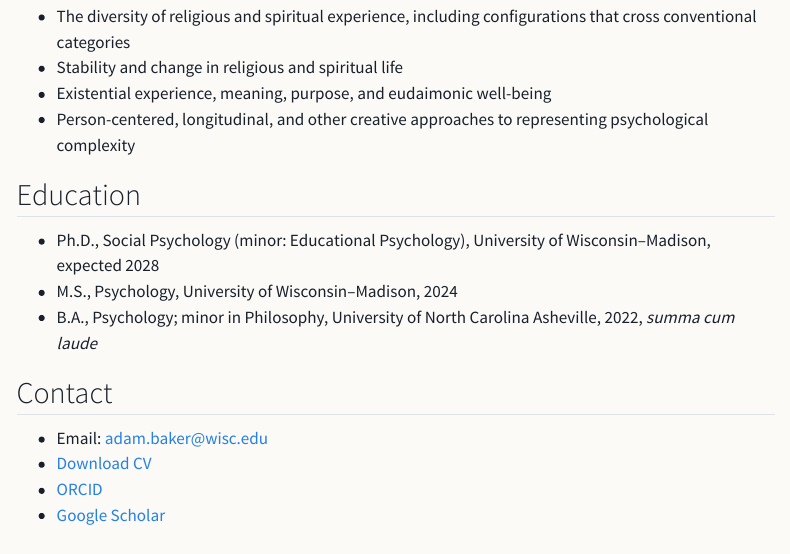
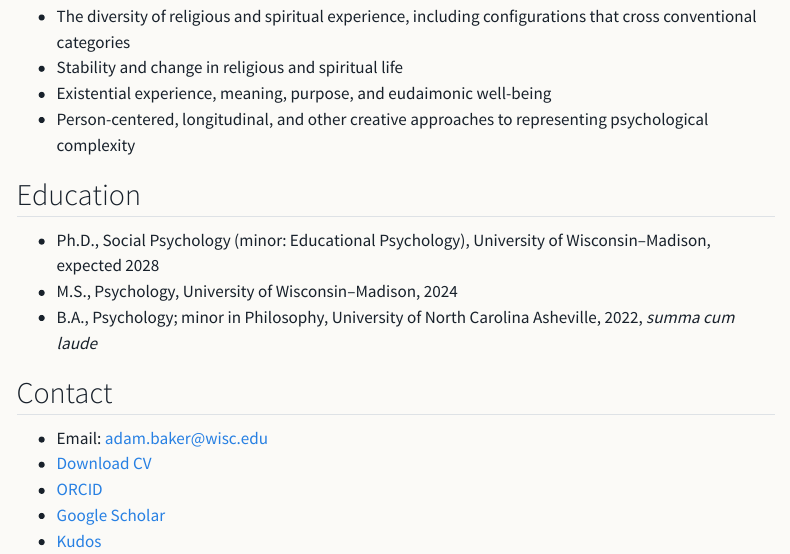
Before and after one commit to AdamWilliamBaker/adamwilliambaker.github.io, a Quarto document (about.qmd): the page in a window 1100 px wide, from 680 px down. Rendered offline with R 4.5, knitr and Pandoc in place of Quarto, with nearby package versions; menus at the side of the page are left out.

Commit message:
Add Kudos profile link

```diff
--- a/about.qmd
+++ b/about.qmd
@@ -29,3 +29,4 @@ My published work on religious types and my current studies of change and eudaim
 - [Download CV](files/Adam_William_Baker_CV.pdf)
 - [ORCID](https://orcid.org/0009-0003-1958-0463)
 - [Google Scholar](https://scholar.google.com/citations?user=C4_FsjgAAAAJ)
+- [Kudos](https://link.growkudos.com/1e43yvv6p6o)
```
